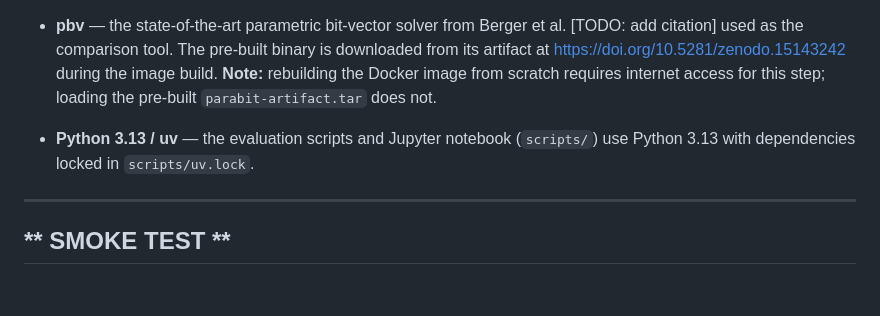
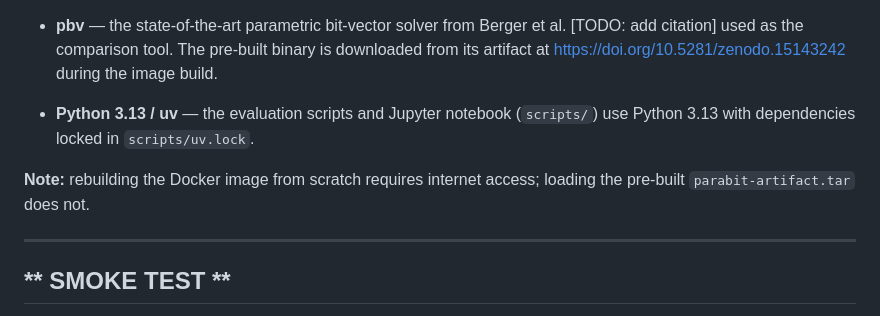
Before and after one commit to luigirinaldi/CAV, a Markdown page: README.md, the part around the change. GitHub-like rendering; blank space fills up the shorter version.

Commit message:
small readme fix

```diff
--- a/README.md
+++ b/README.md
@@ -108,12 +108,12 @@ All dependencies are bundled in the Docker image. The following tools are used:
     al. [TODO: add citation] used as the comparison tool. The pre-built binary
     is downloaded from its artifact at https://doi.org/10.5281/zenodo.15143242
     during the image build.
-    **Note:** rebuilding the Docker image from scratch
-    requires internet access for this step; loading the pre-built
-    `parabit-artifact.tar` does not.
 
   * **Python 3.13 / uv** — the evaluation scripts and Jupyter notebook
     (`scripts/`) use Python 3.13 with dependencies locked in `scripts/uv.lock`.
+
+**Note:** rebuilding the Docker image from scratch requires internet access;
+loading the pre-built `parabit-artifact.tar` does not.
 
 -------------------------------------------------------------------------------
 **                                SMOKE TEST                                 **
```
